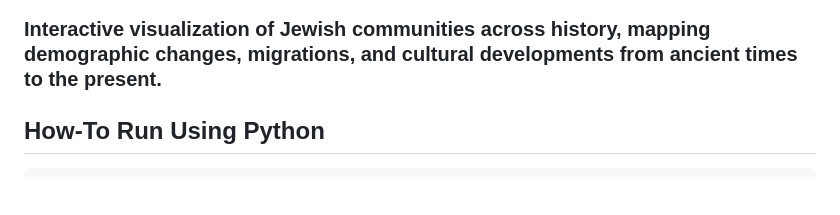
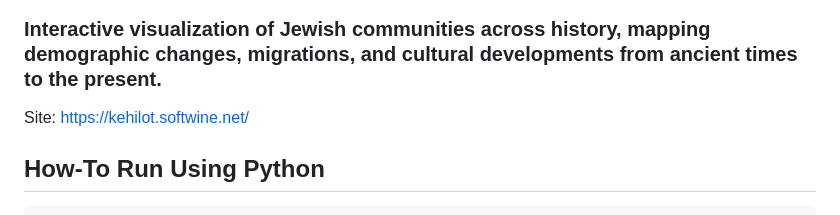
Before and after one commit to softwine-ltd/kehillot-through-time, a Markdown page: README.md, the part around the change. Drawn GitHub-style; blank space fills up the shorter version.

Commit message:
Update README.md
Added link to the site: https://kehilot.softwine.net/

Signed-off-by: OManela <45213756+OManela@users.noreply.github.com>

````diff
--- a/README.md
+++ b/README.md
@@ -1,5 +1,7 @@
 # Kehillot Through Time
 ### Interactive visualization of Jewish communities across history, mapping demographic changes, migrations, and cultural developments from ancient times to the present.
+
+Site: https://kehilot.softwine.net/
 
 ## How-To Run Using Python
 ``` Python
````
